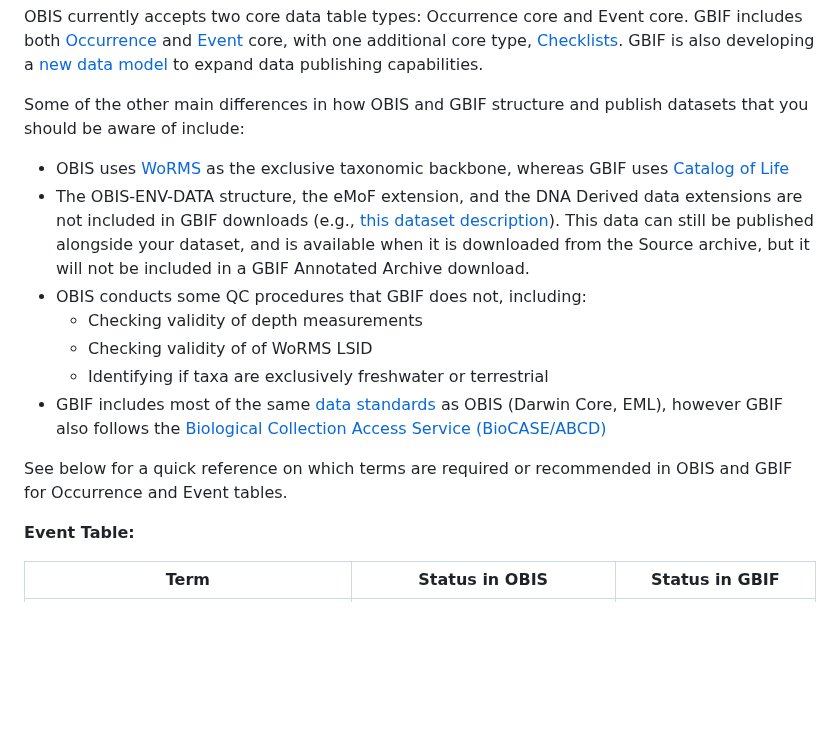
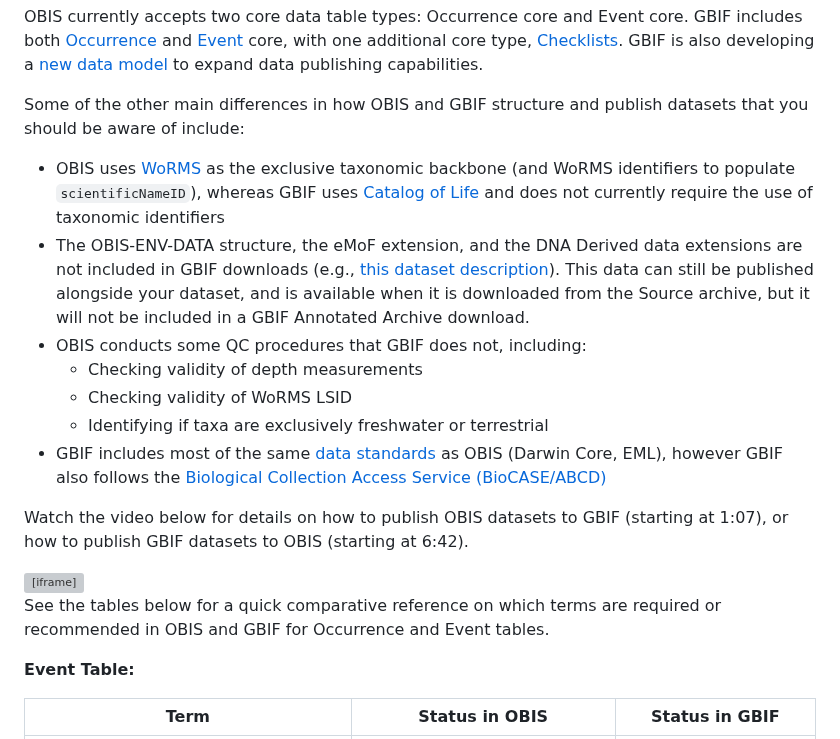
Before and after one commit to iobis/manual, a Markdown page: data_sharing.md, the part around the change. GitHub-like rendering; blank space fills up the shorter version; grey boxes are pictures that could not be loaded.

Commit message:
update publishing to gbif page
* fixed some typos, added link to relevant youtube video

```diff
--- a/data_sharing.md
+++ b/data_sharing.md
@@ -44,15 +44,23 @@ OBIS currently accepts two core data table types: Occurrence core and Event core
 
 Some of the other main differences in how OBIS and GBIF structure and publish datasets that you should be aware of include:
 
-* OBIS uses [WoRMS](https://www.marinespecies.org/index.php) as the exclusive taxonomic backbone, whereas GBIF uses [Catalog of Life](https://www.catalogueoflife.org/)
+* OBIS uses [WoRMS](https://www.marinespecies.org/index.php) as the exclusive taxonomic backbone (and WoRMS identifiers to populate `scientificNameID`), whereas GBIF uses [Catalog of Life](https://www.catalogueoflife.org/) and does not currently require the use of taxonomic identifiers
 * The OBIS-ENV-DATA structure, the eMoF extension, and the DNA Derived data extensions are not included in GBIF downloads (e.g., [this dataset description](https://www.gbif.org/dataset/be77e203-486c-4651-91b9-8347968b728c#description)). This data can still be published alongside your dataset, and is available when it is downloaded from the Source archive, but it will not be included in a GBIF Annotated Archive download.
 * OBIS conducts some QC procedures that GBIF does not, including:
   * Checking validity of depth measurements
-  * Checking validity of of WoRMS LSID
+  * Checking validity of WoRMS LSID
   * Identifying if taxa are exclusively freshwater or terrestrial
 * GBIF includes most of the same [data standards](https://www.gbif.org/standards) as OBIS (Darwin Core, EML), however GBIF also follows the [Biological Collection Access Service (BioCASE/ABCD)](https://www.tdwg.org/standards/abcd/#parts%20of%20the%20standard)
 
-See below for a quick reference on which terms are required or recommended in OBIS and GBIF for Occurrence and Event tables.
+Watch the video below for details on how to publish OBIS datasets to GBIF (starting at 1:07), or how to publish GBIF datasets to OBIS (starting at 6:42).
+
+  <iframe width="560" height="315"
+src="https://www.youtube.com/embed/HciufRG9hiI"
+frameborder="0"
+allow="accelerometer; autoplay; encrypted-media; gyroscope; picture-in-picture"
+allowfullscreen></iframe>
+
+See the tables below for a quick comparative reference on which terms are required or recommended in OBIS and GBIF for Occurrence and Event tables.
 
 **Event Table:**
 
```
